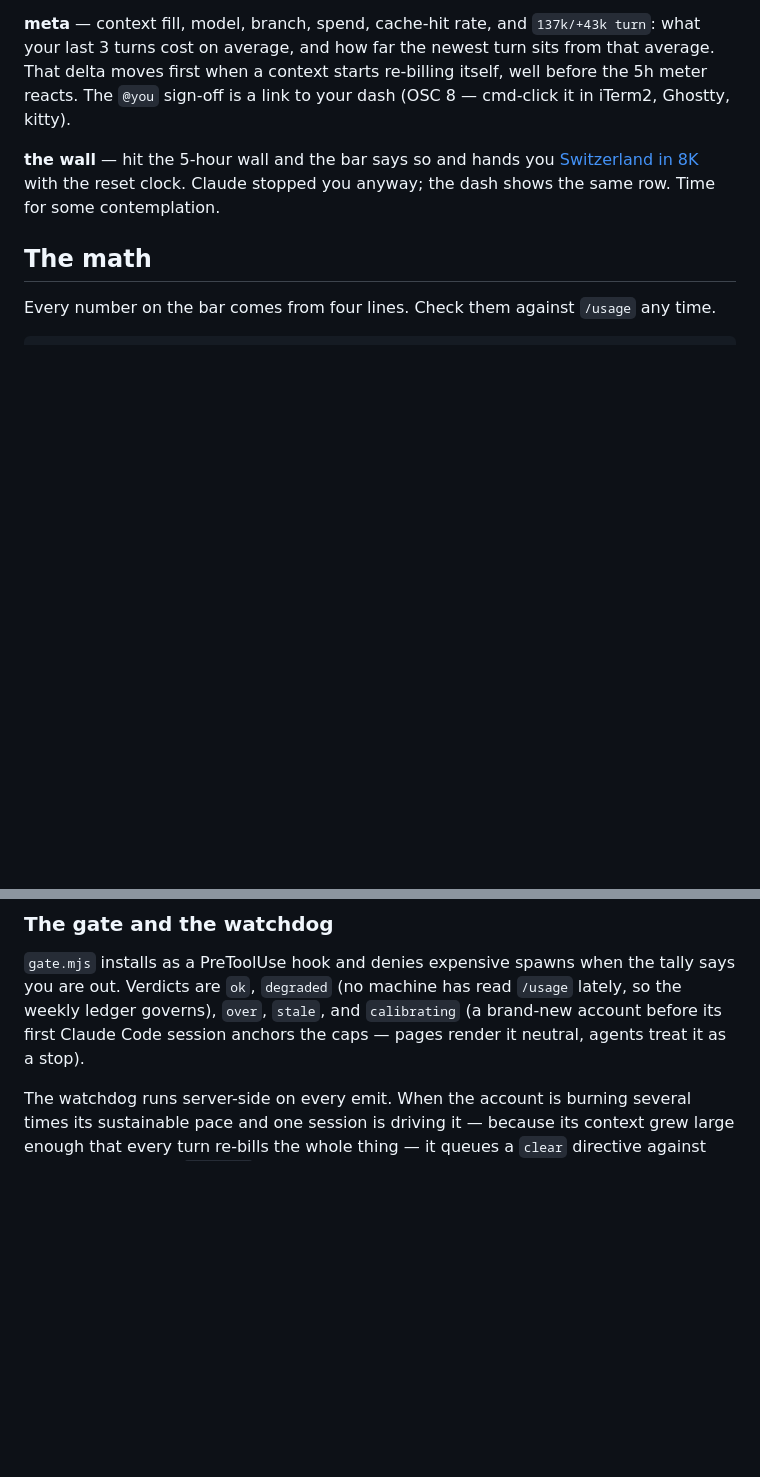
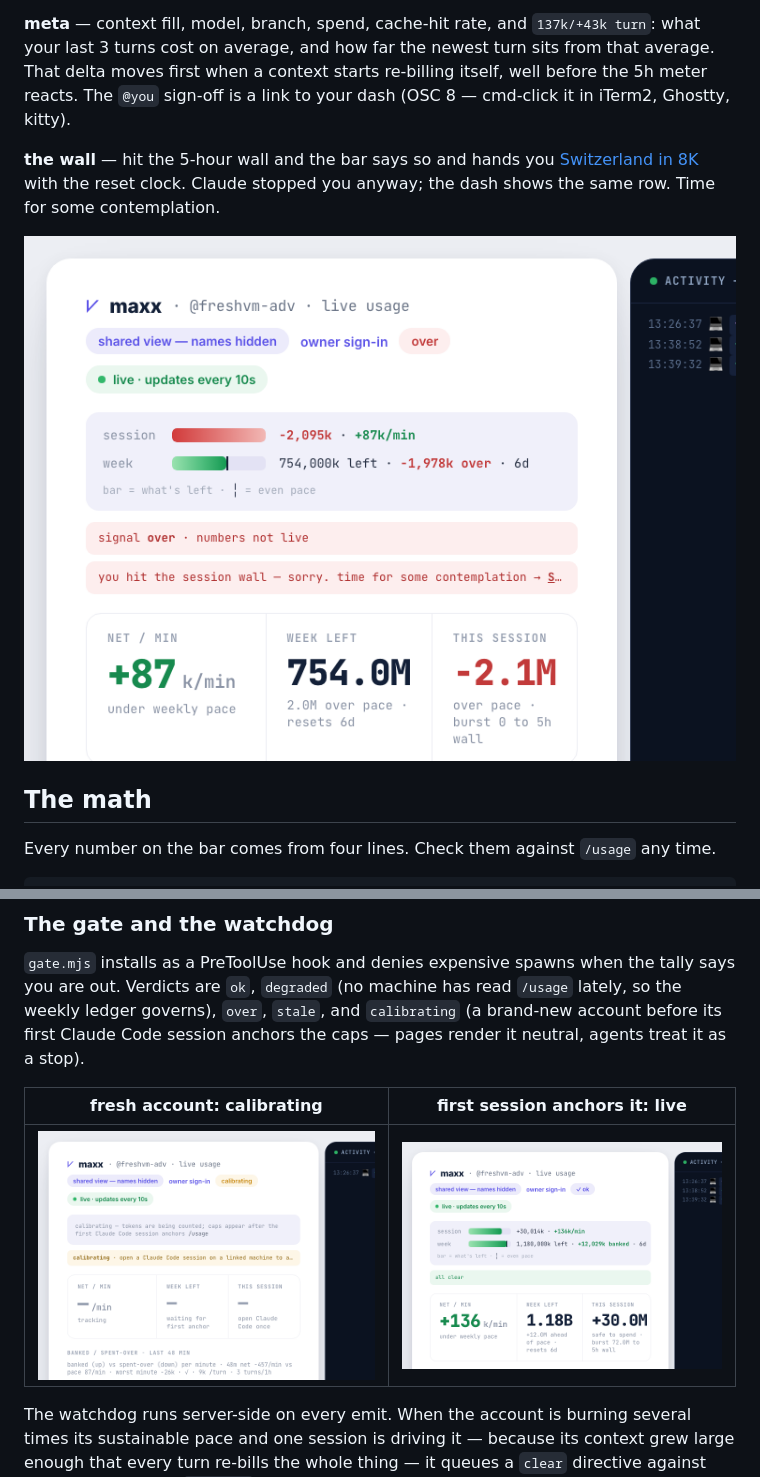
Before and after one commit to goodindustries/Maxx, a Markdown page: README.md, 2 parts joined by grey strips. Drawn GitHub-style; pictures changed too: assets/readme/calibrated.png (added), assets/readme/calibrating.png (added), assets/readme/wall.png (added); blank space fills up the shorter version.

```diff
--- a/README.md
+++ b/README.md
@@ -57,6 +61,8 @@ Two rails, both anchored to the exact `five_hour` / `seven_day` percentages `/us
 **meta** — context fill, model, branch, spend, cache-hit rate, and `137k/+43k turn`: what your last 3 turns cost on average, and how far the newest turn sits from that average. That delta moves first when a context starts re-billing itself, well before the 5h meter reacts. The `@you` sign-off is a link to your dash (OSC 8 — cmd-click it in iTerm2, Ghostty, kitty).
 
 **the wall** — hit the 5-hour wall and the bar says so and hands you [Switzerland in 8K](https://www.youtube.com/watch?v=linlz7-Pnvw) with the reset clock. Claude stopped you anyway; the dash shows the same row. Time for some contemplation.
+
+![the dash at the 5h wall — red rails and the Alps link](assets/readme/wall.png)
 
 ## The math
 
@@ -88,6 +106,10 @@ node ~/.claude/skills/maxx/emit.mjs --signup
 ### The gate and the watchdog
 
 `gate.mjs` installs as a PreToolUse hook and denies expensive spawns when the tally says you are out. Verdicts are `ok`, `degraded` (no machine has read `/usage` lately, so the weekly ledger governs), `over`, `stale`, and `calibrating` (a brand-new account before its first Claude Code session anchors the caps — pages render it neutral, agents treat it as a stop).
+
+| fresh account: calibrating | first session anchors it: live |
+|---|---|
+| ![calibrating — neutral, no red lies](assets/readme/calibrating.png) | ![calibrated — green rails, real caps](assets/readme/calibrated.png) |
 
 The watchdog runs server-side on every emit. When the account is burning several times its sustainable pace and one session is driving it — because its context grew large enough that every turn re-bills the whole thing — it queues a `clear` directive against that session, which `gate.mjs` injects as context on that session's next tool call. Advisory only: it never pauses or denies, and it will not nag the same session twice in half an hour.
 
```
Also changed, not shown: other parts of README.md (+16 -0 lines), assets/readme/card.png (added), assets/readme/dash.png (added), assets/readme/feed.png (added).
